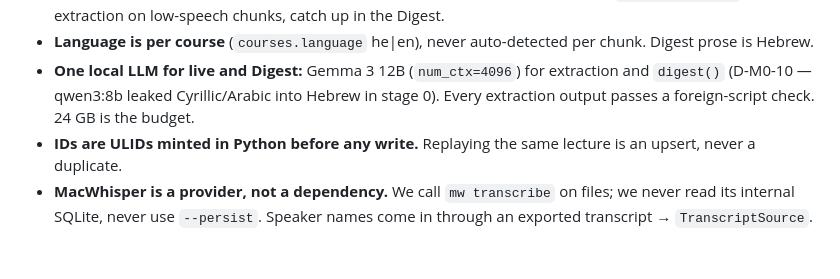
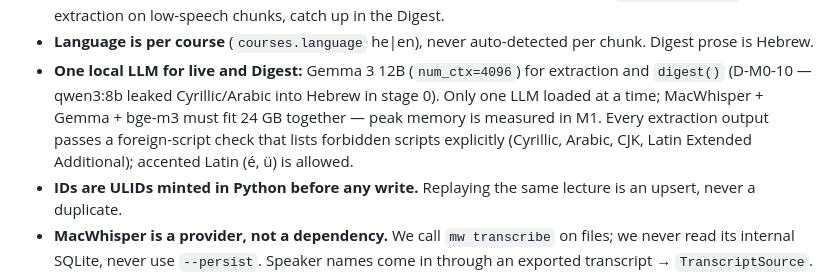
Before and after one commit to DorKatzav/lecture-copilot, a Markdown page: CLAUDE.md, the part around the change. GitHub-like rendering; blank space fills up the shorter version.

```diff
--- a/CLAUDE.md
+++ b/CLAUDE.md
@@ -86,7 +86,9 @@ during a lecture.** No submission, no grade: this is a tool Dor uses from the fi
   low-speech chunks, catch up in the Digest.
 - **Language is per course** (`courses.language` he|en), never auto-detected per chunk. Digest prose is Hebrew.
 - **One local LLM for live and Digest:** Gemma 3 12B (`num_ctx=4096`) for extraction and `digest()` (D-M0-10 — qwen3:8b
-  leaked Cyrillic/Arabic into Hebrew in stage 0). Every extraction output passes a foreign-script check. 24 GB is the budget.
+  leaked Cyrillic/Arabic into Hebrew in stage 0). Only one LLM loaded at a time; MacWhisper + Gemma + bge-m3 must fit
+  24 GB together — peak memory is measured in M1. Every extraction output passes a foreign-script check that lists
+  forbidden scripts explicitly (Cyrillic, Arabic, CJK, Latin Extended Additional); accented Latin (é, ü) is allowed.
 - **IDs are ULIDs minted in Python before any write.** Replaying the same lecture is an upsert, never a duplicate.
 - **MacWhisper is a provider, not a dependency.** We call `mw transcribe` on files; we never read its internal SQLite,
   never use `--persist`. Speaker names come in through an exported transcript → `TranscriptSource`.
```
Also changed, not shown: PLAN.md (+2 -1 lines), PROJECT_LOG.md (+18 -0 lines).
